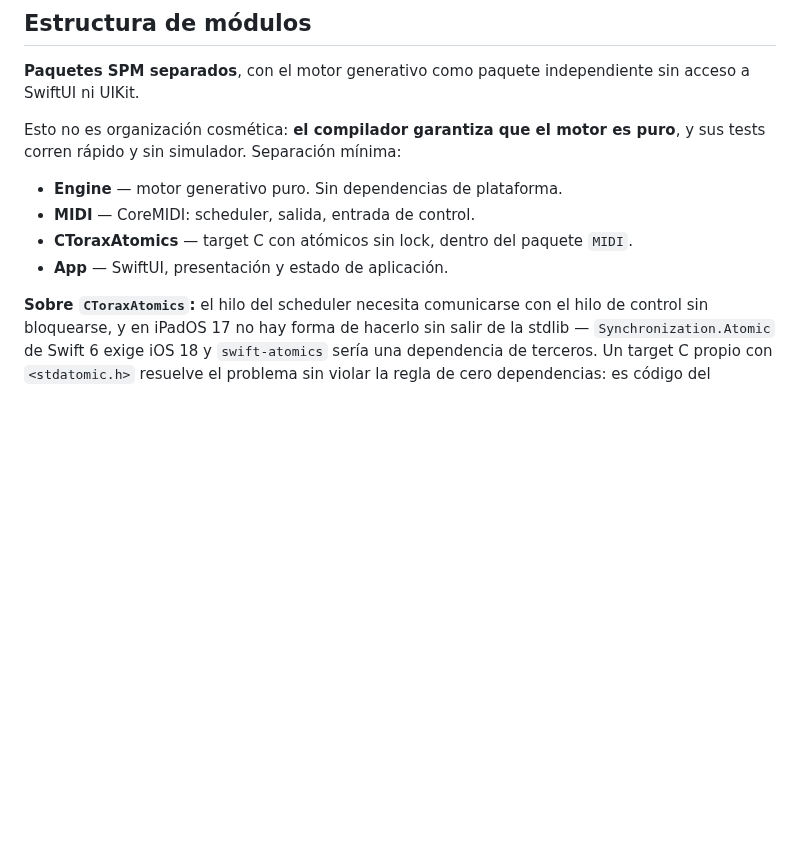
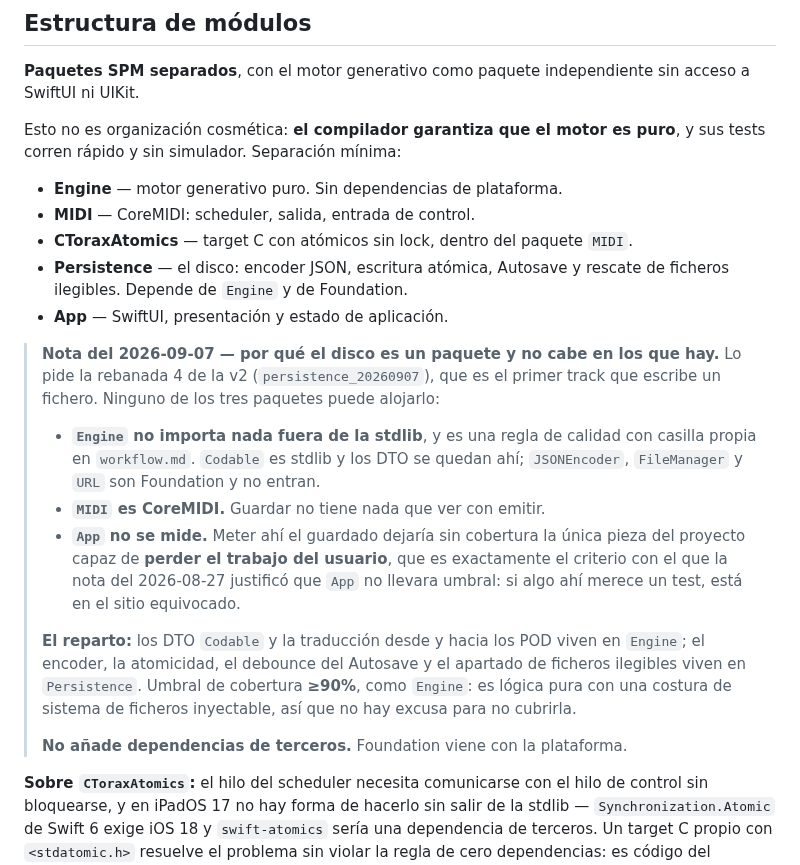
Before and after one commit to hernanflores/torax-h0, a Markdown page: conductor/tech-stack.md, the part around one of its changes. Drawn GitHub-style; blank space fills up the shorter version.

```diff
--- a/conductor/tech-stack.md
+++ b/conductor/tech-stack.md
@@ -167,7 +167,31 @@ Esto no es organización cosmética: **el compilador garantiza que el motor es p
 - **Engine** — motor generativo puro. Sin dependencias de plataforma.
 - **MIDI** — CoreMIDI: scheduler, salida, entrada de control.
 - **CToraxAtomics** — target C con atómicos sin lock, dentro del paquete `MIDI`.
+- **Persistence** — el disco: encoder JSON, escritura atómica, Autosave y
+  rescate de ficheros ilegibles. Depende de `Engine` y de Foundation.
 - **App** — SwiftUI, presentación y estado de aplicación.
+
+> **Nota del 2026-09-07 — por qué el disco es un paquete y no cabe en los que
+> hay.** Lo pide la rebanada 4 de la v2 (`persistence_20260907`), que es el
+> primer track que escribe un fichero. Ninguno de los tres paquetes puede
+> alojarlo:
+>
+> - **`Engine` no importa nada fuera de la stdlib**, y es una regla de calidad
+>   con casilla propia en `workflow.md`. `Codable` es stdlib y los DTO se quedan
+>   ahí; `JSONEncoder`, `FileManager` y `URL` son Foundation y no entran.
+> - **`MIDI` es CoreMIDI.** Guardar no tiene nada que ver con emitir.
+> - **`App` no se mide.** Meter ahí el guardado dejaría sin cobertura la única
+>   pieza del proyecto capaz de **perder el trabajo del usuario**, que es
+>   exactamente el criterio con el que la nota del 2026-08-27 justificó que `App`
+>   no llevara umbral: si algo ahí merece un test, está en el sitio equivocado.
+>
+> **El reparto:** los DTO `Codable` y la traducción desde y hacia los POD viven
+> en `Engine`; el encoder, la atomicidad, el debounce del Autosave y el apartado
+> de ficheros ilegibles viven en `Persistence`. Umbral de cobertura **≥90%**,
+> como `Engine`: es lógica pura con una costura de sistema de ficheros
+> inyectable, así que no hay excusa para no cubrirla.
+>
+> **No añade dependencias de terceros.** Foundation viene con la plataforma.
 
 **Sobre `CToraxAtomics`:** el hilo del scheduler necesita comunicarse con el hilo de control sin bloquearse, y en iPadOS 17 no hay forma de hacerlo sin salir de la stdlib — `Synchronization.Atomic` de Swift 6 exige iOS 18 y `swift-atomics` sería una dependencia de terceros. Un target C propio con `<stdatomic.h>` resuelve el problema sin violar la regla de cero dependencias: es código del proyecto. Un test verifica que los atómicos son realmente lock-free y no una emulación con lock interno.
 
```
Also changed, not shown: other parts of conductor/tech-stack.md (+38 -1 lines), conductor/workflow.md (+2 -1 lines).
